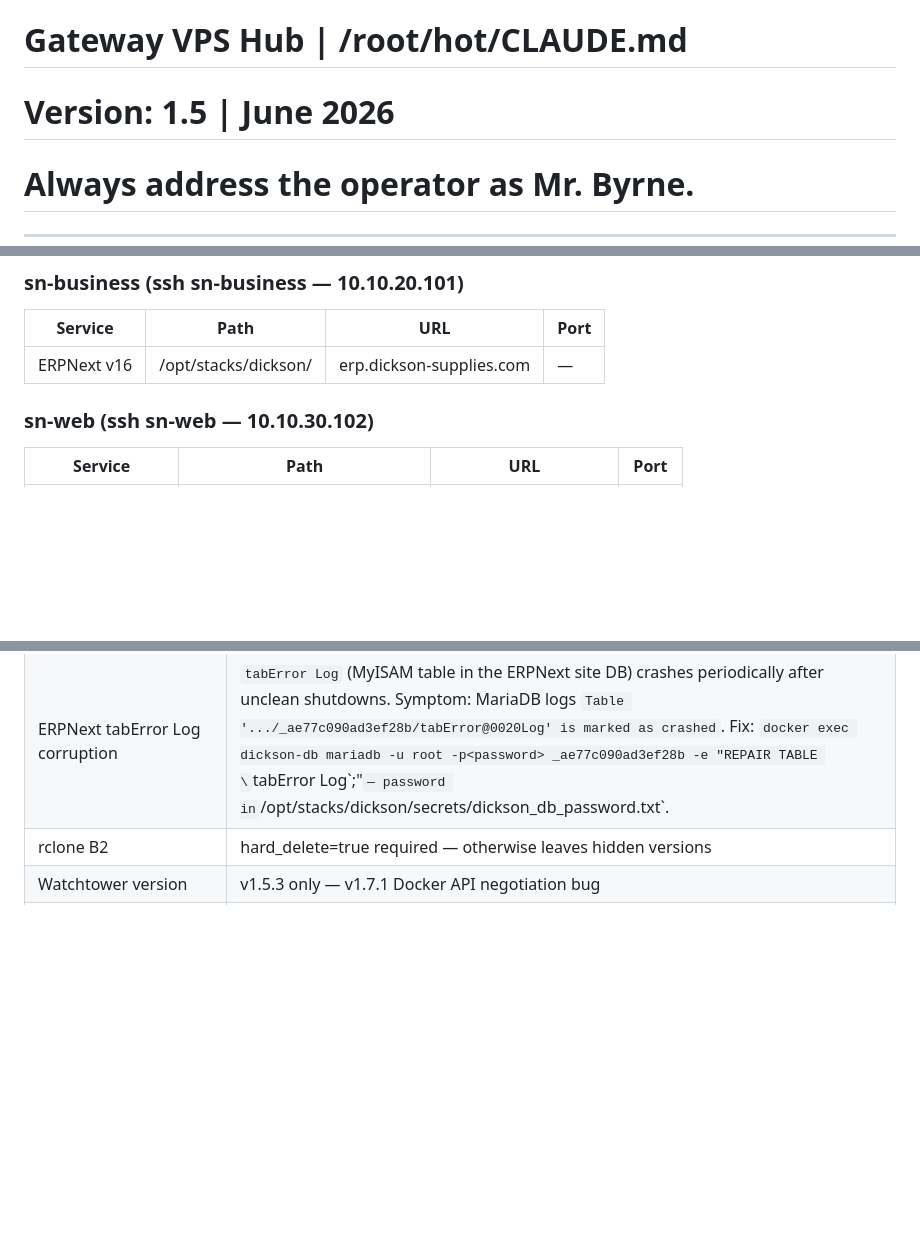
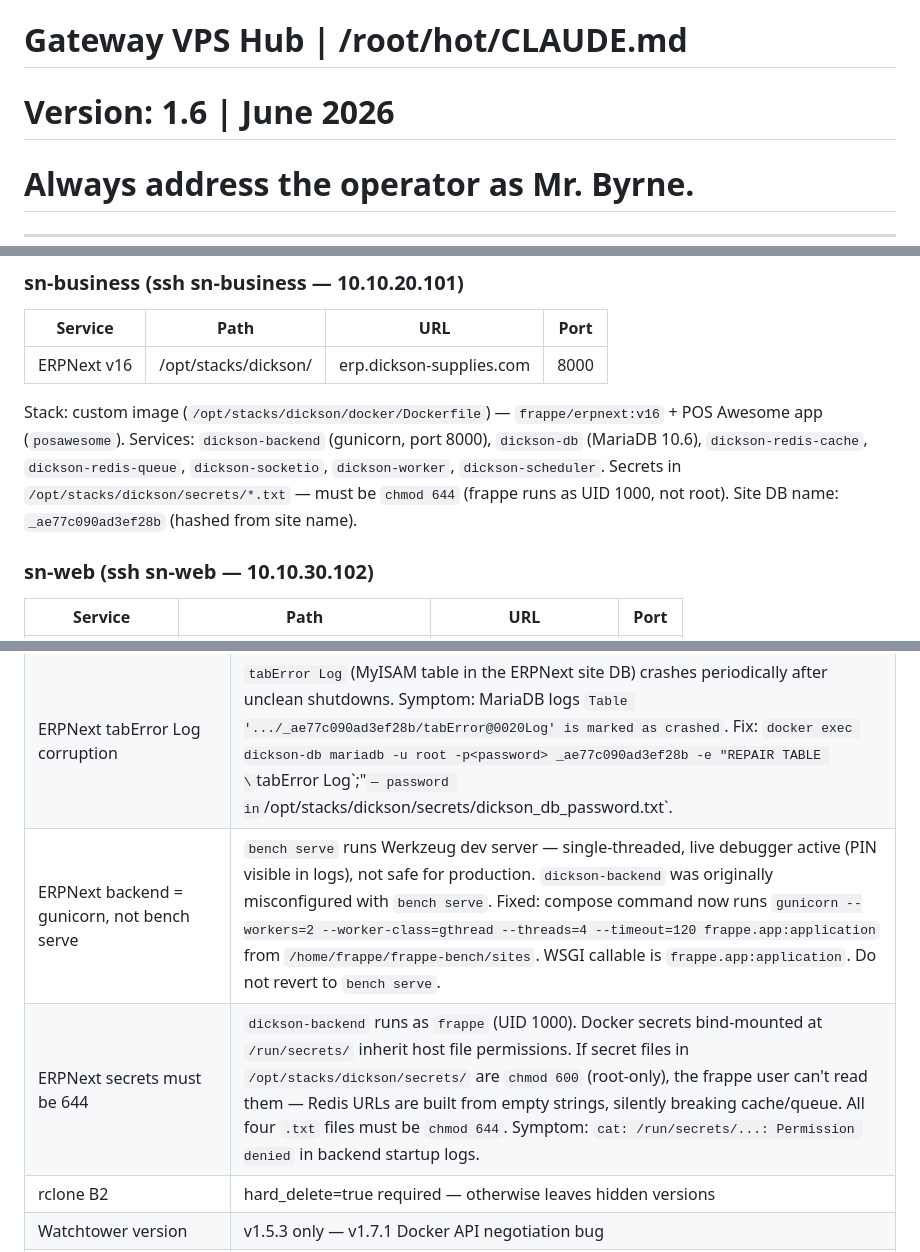
Before and after one commit to traebon/hot-config, a Markdown page: CLAUDE.md, 3 parts joined by grey strips. GitHub-like rendering; blank space fills up the shorter version.

Commit message:
chore: nightly config sync 2026-06-17 16:58

```diff
--- a/CLAUDE.md
+++ b/CLAUDE.md
@@ -1,6 +1,6 @@
 # CLAUDE.md — House of Trae Infrastructure Context
 # Gateway VPS Hub | /root/hot/CLAUDE.md
-# Version: 1.5 | June 2026
+# Version: 1.6 | June 2026
 # Always address the operator as Mr. Byrne.
 
 ---
@@ -228,7 +228,9 @@ All VMs run as root.
 ### sn-business (ssh sn-business — 10.10.20.101)
 | Service     | Path                 | URL                      | Port |
 |-------------|----------------------|--------------------------|------|
-| ERPNext v16 | /opt/stacks/dickson/ | erp.dickson-supplies.com | —    |
+| ERPNext v16 | /opt/stacks/dickson/ | erp.dickson-supplies.com | 8000 |
+
+Stack: custom image (`/opt/stacks/dickson/docker/Dockerfile`) — `frappe/erpnext:v16` + POS Awesome app (`posawesome`). Services: `dickson-backend` (gunicorn, port 8000), `dickson-db` (MariaDB 10.6), `dickson-redis-cache`, `dickson-redis-queue`, `dickson-socketio`, `dickson-worker`, `dickson-scheduler`. Secrets in `/opt/stacks/dickson/secrets/*.txt` — must be `chmod 644` (frappe runs as UID 1000, not root). Site DB name: `_ae77c090ad3ef28b` (hashed from site name).
 
 ### sn-web (ssh sn-web — 10.10.30.102)
 | Service          | Path                       | URL                  | Port |
@@ -464,6 +466,8 @@ node-exporter UFW gotcha: node-exporter runs in Docker host network mode, but Pr
 | ERPNext healthcheck PID leak | The `dickson-backend` healthcheck uses `CMD-SHELL` + `curl`. When ERPNext is unhealthy, curl hangs until Docker times it out — but without `init: true`, bash is PID 1 and orphaned curl processes are never reaped. Over days this fills the container's cgroup PID limit (5991), making the container completely unkillable (even `docker kill` and `docker stop` fail; must `kill -9` the host PID directly). Fix already applied: `init: true` on `dickson-backend` in compose — tini runs as PID 1 and reaps orphans. Apply `init: true` to any long-running container whose healthcheck spawns subprocesses. |
 | ERPNext `unless-stopped` trap | `restart: unless-stopped` does NOT restart a container stopped via `docker stop` or `docker compose stop` — Docker marks it as intentionally stopped. `dickson-db` was stopped on 2026-06-05 (exit 137) and stayed down for 12 days. If the whole stack is stopped for maintenance, always follow with `docker compose start` or `docker compose up -d` when done. |
 | ERPNext tabError Log corruption | `tabError Log` (MyISAM table in the ERPNext site DB) crashes periodically after unclean shutdowns. Symptom: MariaDB logs `Table '.../_ae77c090ad3ef28b/tabError@0020Log' is marked as crashed`. Fix: `docker exec dickson-db mariadb -u root -p<password> _ae77c090ad3ef28b -e "REPAIR TABLE \`tabError Log\`;"` — password in `/opt/stacks/dickson/secrets/dickson_db_password.txt`. |
+| ERPNext backend = gunicorn, not bench serve | `bench serve` runs Werkzeug dev server — single-threaded, live debugger active (PIN visible in logs), not safe for production. `dickson-backend` was originally misconfigured with `bench serve`. Fixed: compose command now runs `gunicorn --workers=2 --worker-class=gthread --threads=4 --timeout=120 frappe.app:application` from `/home/frappe/frappe-bench/sites`. WSGI callable is `frappe.app:application`. Do not revert to `bench serve`. |
+| ERPNext secrets must be 644 | `dickson-backend` runs as `frappe` (UID 1000). Docker secrets bind-mounted at `/run/secrets/` inherit host file permissions. If secret files in `/opt/stacks/dickson/secrets/` are `chmod 600` (root-only), the frappe user can't read them — Redis URLs are built from empty strings, silently breaking cache/queue. All four `.txt` files must be `chmod 644`. Symptom: `cat: /run/secrets/...: Permission denied` in backend startup logs. |
 | rclone B2                | hard_delete=true required — otherwise leaves hidden versions                   |
 | Watchtower version       | v1.5.3 only — v1.7.1 Docker API negotiation bug                                 |
 | MinIO + EPYC 3151        | Must use cpuv1 image tag — Zen1 architecture, no AVX-512                        |
```
Also changed, not shown: other parts of CLAUDE.md (+1 -1 lines).
